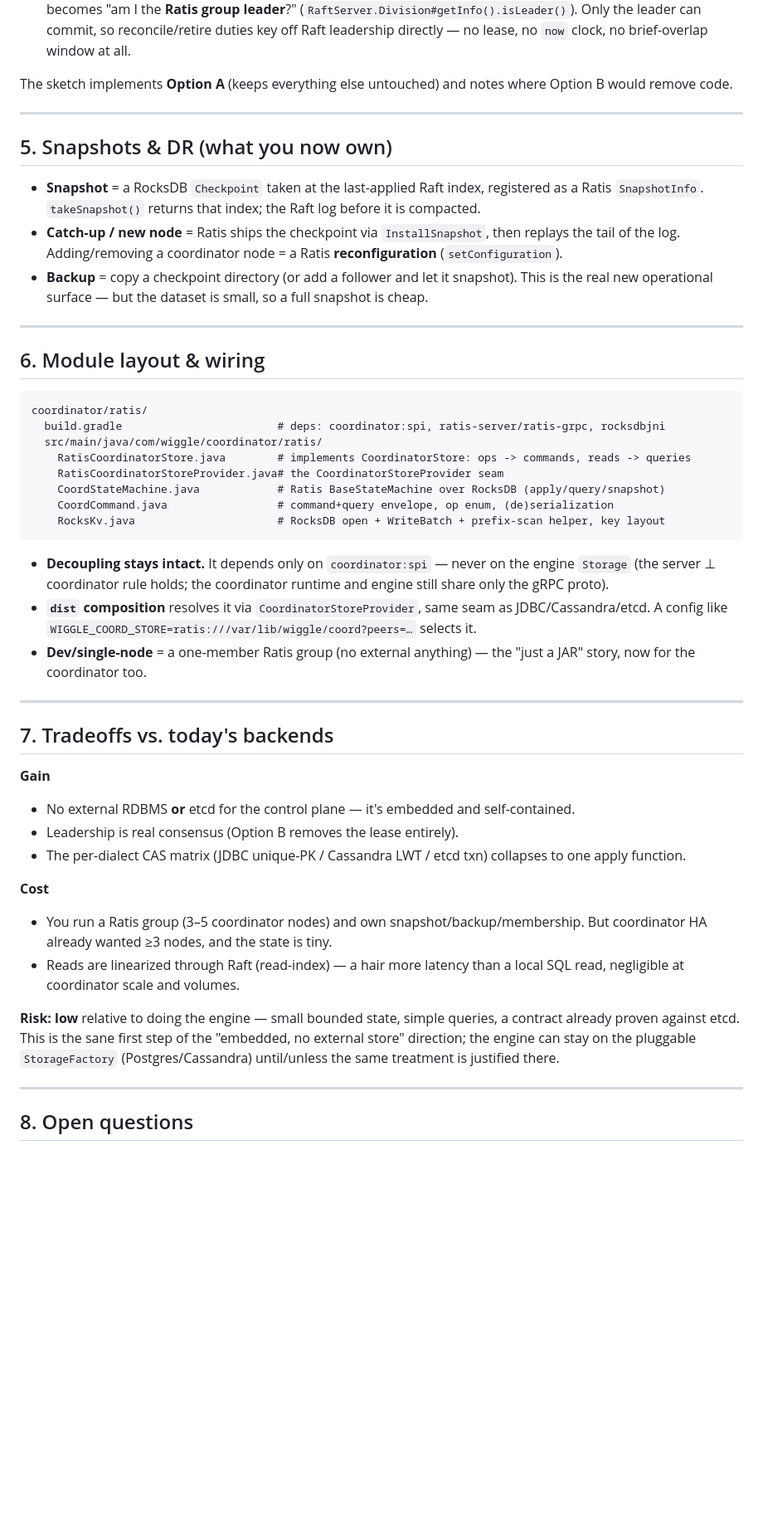
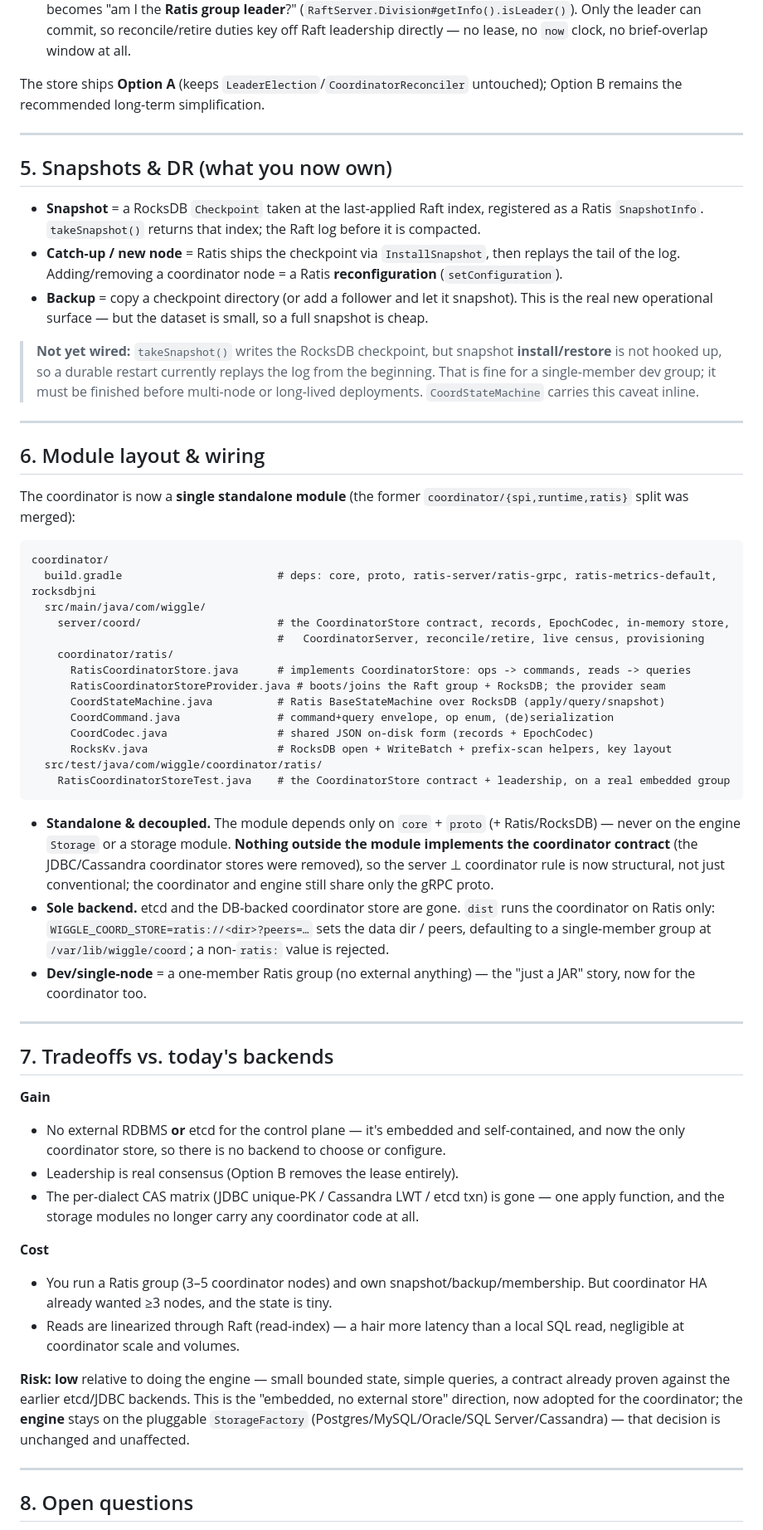
Before and after one commit to hadielmougy/wiggle, a Markdown page: docs/coordinator-ratis-rocksdb.md, the part around one of its changes. Shown at 83% size. Rendered like a GitHub page; blank space fills up the shorter version.

````diff
--- a/docs/coordinator-ratis-rocksdb.md
+++ b/docs/coordinator-ratis-rocksdb.md
@@ -94,8 +98,8 @@ leader for free, so:
   can commit, so reconcile/retire duties key off Raft leadership directly — no lease, no `now` clock, no
   brief-overlap window at all.
 
-The sketch implements **Option A** (keeps everything else untouched) and notes where Option B would remove
-code.
+The store ships **Option A** (keeps `LeaderElection`/`CoordinatorReconciler` untouched); Option B remains
+the recommended long-term simplification.
 
 ---
 
@@ -108,25 +112,42 @@ code.
 - **Backup** = copy a checkpoint directory (or add a follower and let it snapshot). This is the real new
   operational surface — but the dataset is small, so a full snapshot is cheap.
 
+> **Not yet wired:** `takeSnapshot()` writes the RocksDB checkpoint, but snapshot **install/restore** is
+> not hooked up, so a durable restart currently replays the log from the beginning. That is fine for a
+> single-member dev group; it must be finished before multi-node or long-lived deployments.
+> `CoordStateMachine` carries this caveat inline.
+
 ---
 
 ## 6. Module layout & wiring
 
+The coordinator is now a **single standalone module** (the former `coordinator/{spi,runtime,ratis}` split
+was merged):
+
 ```
-coordinator/ratis/
-  build.gradle                        # deps: coordinator:spi, ratis-server/ratis-grpc, rocksdbjni
-  src/main/java/com/wiggle/coordinator/ratis/
-    RatisCoordinatorStore.java        # implements CoordinatorStore: ops -> commands, reads -> queries
-    RatisCoordinatorStoreProvider.java# the CoordinatorStoreProvider seam
-    CoordStateMachine.java            # Ratis BaseStateMachine over RocksDB (apply/query/snapshot)
-    CoordCommand.java                 # command+query envelope, op enum, (de)serialization
-    RocksKv.java                      # RocksDB open + WriteBatch + prefix-scan helper, key layout
+coordinator/
+  build.gradle                        # deps: core, proto, ratis-server/ratis-grpc, ratis-metrics-default, rocksdbjni
+  src/main/java/com/wiggle/
+    server/coord/                     # the CoordinatorStore contract, records, EpochCodec, in-memory store,
+                                      #   CoordinatorServer, reconcile/retire, live census, provisioning
+    coordinator/ratis/
+      RatisCoordinatorStore.java      # implements CoordinatorStore: ops -> commands, reads -> queries
+      RatisCoordinatorStoreProvider.java # boots/joins the Raft group + RocksDB; the provider seam
+      CoordStateMachine.java          # Ratis BaseStateMachine over RocksDB (apply/query/snapshot)
+      CoordCommand.java               # command+query envelope, op enum, (de)serialization
+      CoordCodec.java                 # shared JSON on-disk form (records + EpochCodec)
+      RocksKv.java                    # RocksDB open + WriteBatch + prefix-scan helpers, key layout
+  src/test/java/com/wiggle/coordinator/ratis/
+    RatisCoordinatorStoreTest.java    # the CoordinatorStore contract + leadership, on a real embedded group
 ```
 
-- **Decoupling stays intact.** It depends only on `coordinator:spi` — never on the engine `Storage` (the
-  server ⊥ coordinator rule holds; the coordinator runtime and engine still share only the gRPC proto).
-- **`dist` composition** resolves it via `CoordinatorStoreProvider`, same seam as JDBC/Cassandra/etcd. A
-  config like `WIGGLE_COORD_STORE=ratis:///var/lib/wiggle/coord?peers=…` selects it.
+- **Standalone & decoupled.** The module depends only on `core` + `proto` (+ Ratis/RocksDB) — never on the
+  engine `Storage` or a storage module. **Nothing outside the module implements the coordinator contract**
+  (the JDBC/Cassandra coordinator stores were removed), so the server ⊥ coordinator rule is now structural,
+  not just conventional; the coordinator and engine still share only the gRPC proto.
+- **Sole backend.** etcd and the DB-backed coordinator store are gone. `dist` runs the coordinator on Ratis
+  only: `WIGGLE_COORD_STORE=ratis://<dir>?peers=…` sets the data dir / peers, defaulting to a single-member
+  group at `/var/lib/wiggle/coord`; a non-`ratis:` value is rejected.
 - **Dev/single-node** = a one-member Ratis group (no external anything) — the "just a JAR" story, now for
   the coordinator too.
 
@@ -135,9 +156,11 @@ coordinator/ratis/
 ## 7. Tradeoffs vs. today's backends
 
 **Gain**
-- No external RDBMS **or** etcd for the control plane — it's embedded and self-contained.
+- No external RDBMS **or** etcd for the control plane — it's embedded and self-contained, and now the only
+  coordinator store, so there is no backend to choose or configure.
 - Leadership is real consensus (Option B removes the lease entirely).
-- The per-dialect CAS matrix (JDBC unique-PK / Cassandra LWT / etcd txn) collapses to one apply function.
+- The per-dialect CAS matrix (JDBC unique-PK / Cassandra LWT / etcd txn) is gone — one apply function, and
+  the storage modules no longer carry any coordinator code at all.
 
 **Cost**
 - You run a Ratis group (3–5 coordinator nodes) and own snapshot/backup/membership. But coordinator HA
@@ -146,9 +169,9 @@ coordinator/ratis/
   coordinator scale and volumes.
 
 **Risk: low** relative to doing the engine — small bounded state, simple queries, a contract already proven
-against etcd. This is the sane first step of the "embedded, no external store" direction; the engine can
-stay on the pluggable `StorageFactory` (Postgres/Cassandra) until/unless the same treatment is justified
-there.
+against the earlier etcd/JDBC backends. This is the "embedded, no external store" direction, now adopted
+for the coordinator; the **engine** stays on the pluggable `StorageFactory` (Postgres/MySQL/Oracle/SQL
+Server/Cassandra) — that decision is unchanged and unaffected.
 
 ---
 
````
Also changed, not shown: other parts of docs/coordinator-ratis-rocksdb.md (+22 -16 lines).
